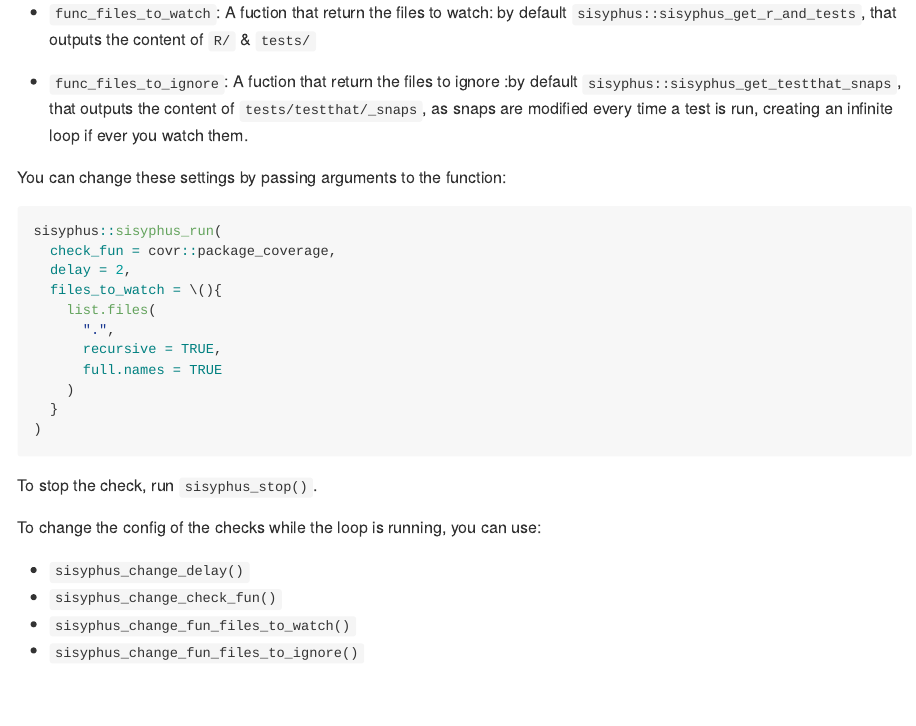
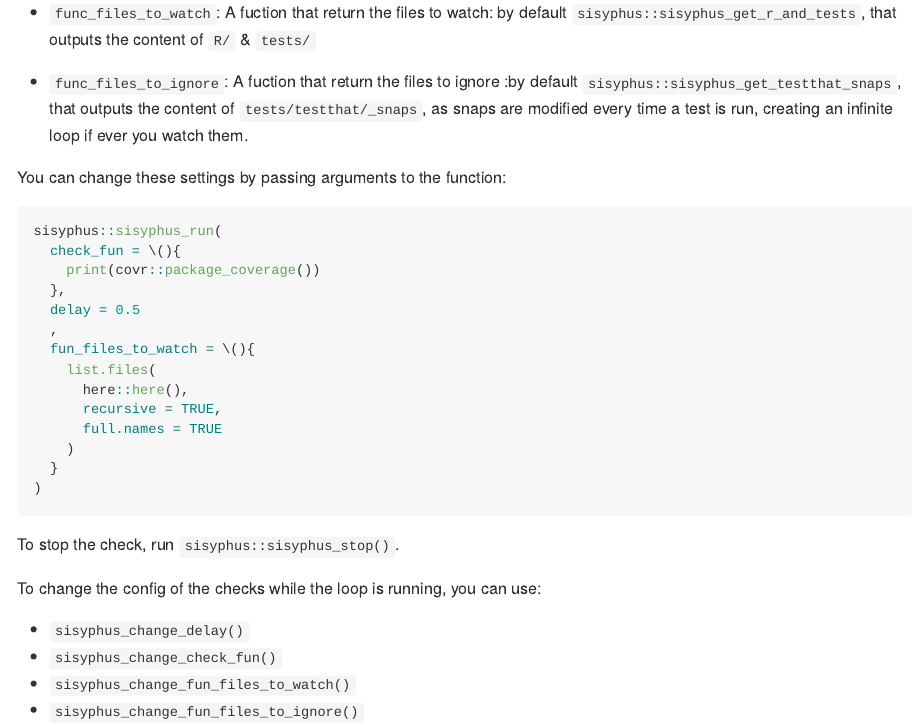
Before and after one commit to ThinkR-open/sisyphus, an R Markdown document (README.Rmd): the page in a window 1100 px wide, from 640 px down. The pictures show the output file README.md that the author committed with the source, drawn offline in the style of GitHub; badge pictures from the web are left out.

Commit message:
doc: correct param names

````diff
--- a/README.Rmd
+++ b/README.Rmd
@@ -52,11 +52,14 @@ You can change these settings by passing arguments to the function:
 
 ```r
 sisyphus::sisyphus_run(
-  check_fun = covr::package_coverage,
-  delay = 2,
-  files_to_watch = \(){
+  check_fun = \(){
+    print(covr::package_coverage())
+  },
+  delay = 0.5
+  ,
+  fun_files_to_watch = \(){
     list.files(
-      ".",
+      here::here(),
       recursive = TRUE,
       full.names = TRUE
     )
@@ -64,7 +67,7 @@ sisyphus::sisyphus_run(
 )
 ```
 
-To stop the check, run `sisyphus_stop()`.
+To stop the check, run `sisyphus::sisyphus_stop()`.
 
 To change the config of the checks while the loop is running, you can use:
 
````
Also changed, not shown: README.md.
